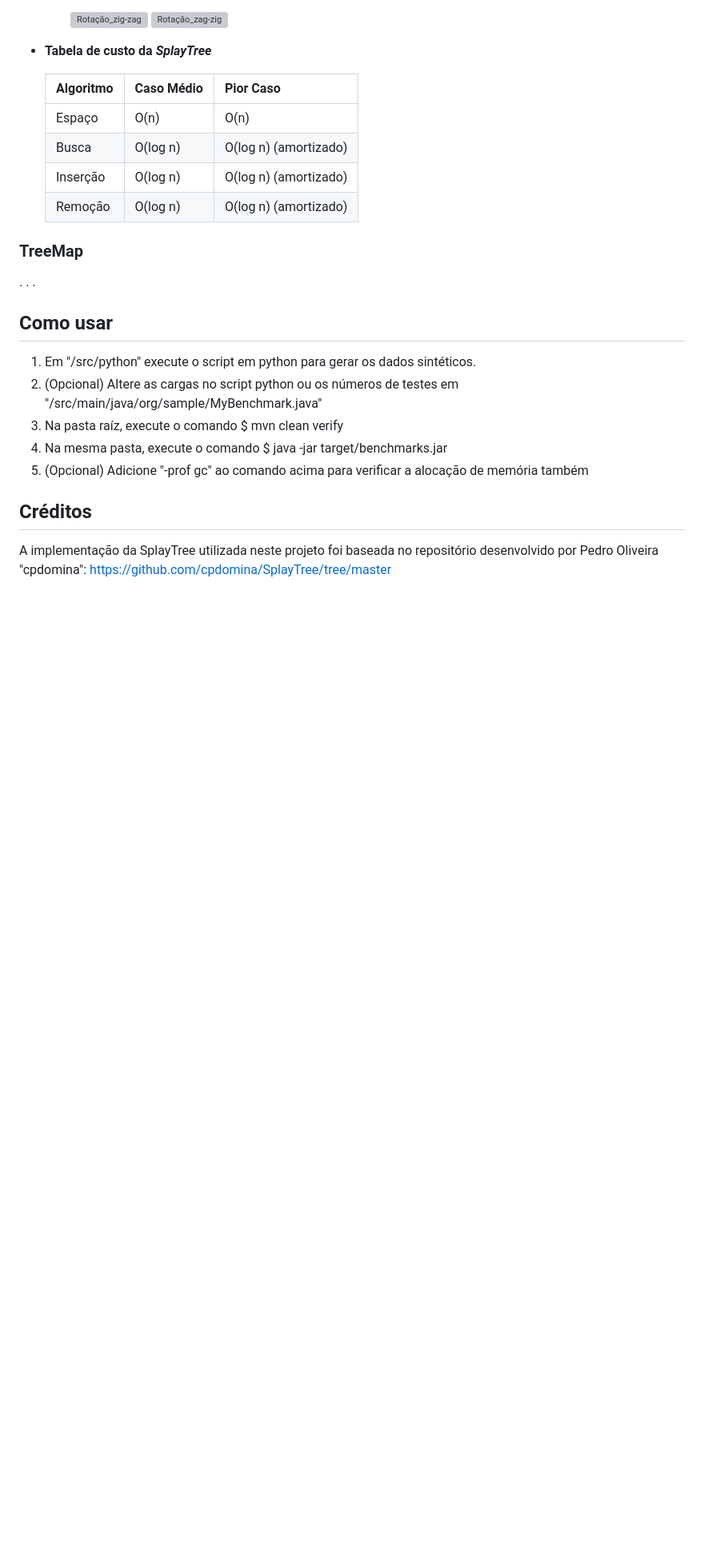
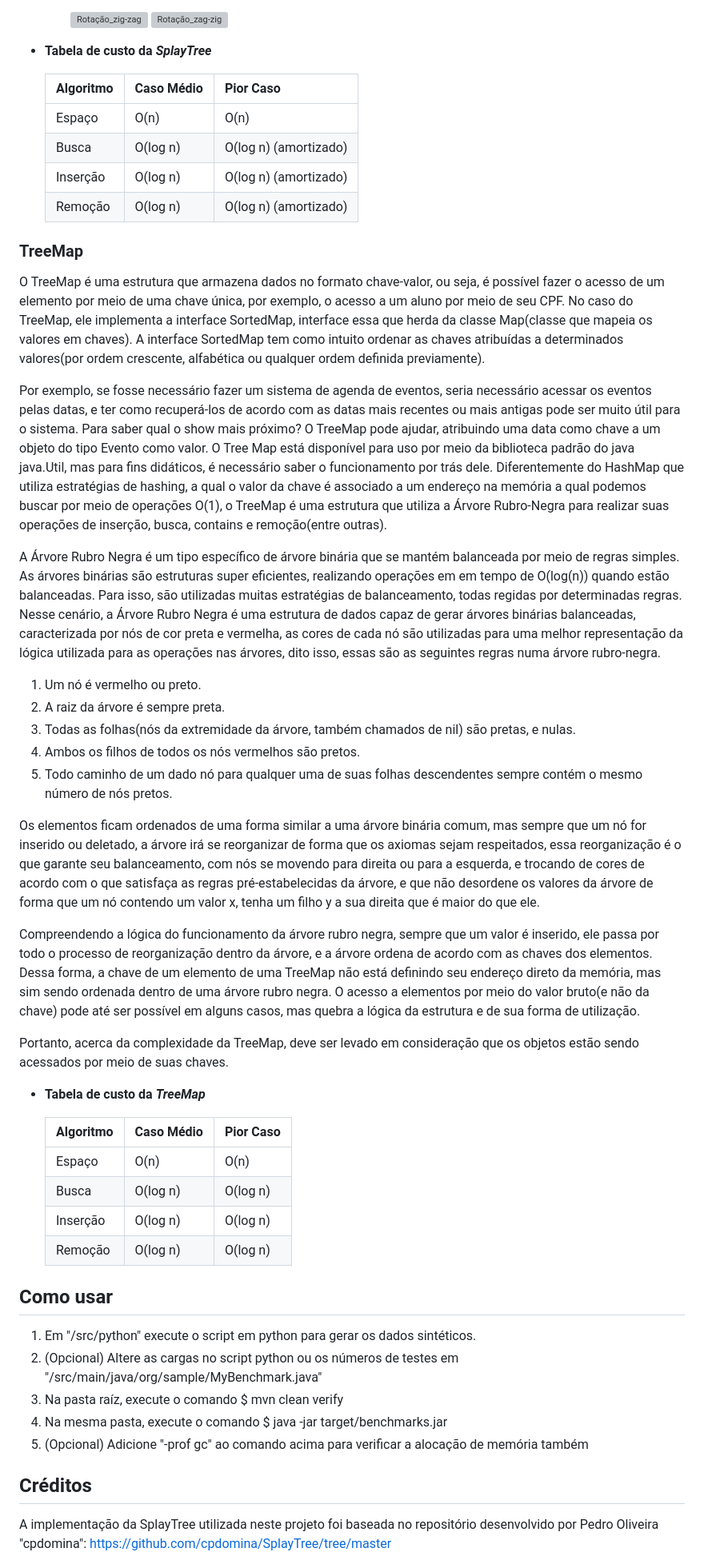
Before and after one commit to tamiressantiago/Advanced-Data-Structure-Analysis, a Markdown page: README.md, the part around one of its changes. Shown at 80% size. GitHub-like rendering; blank space fills up the shorter version; grey boxes are pictures that could not be loaded.

Commit message:
Update TreeMap README.md

```diff
--- a/README.md
+++ b/README.md
@@ -137,9 +137,36 @@ Entretanto, a principal desvantagem é que a altura da splay tree pode ser linea
   | Remoção    | O(log n)            | O(log n) (amortizado)    |
 
 ### TreeMap
-.
-.
-.
+
+O TreeMap é uma estrutura que armazena dados no formato chave-valor, ou seja, é possível fazer o acesso de um elemento por meio de uma chave única, por exemplo, o acesso a um aluno por meio de seu CPF. No caso do TreeMap, ele implementa a interface SortedMap, interface essa que herda da classe Map(classe que mapeia os valores em chaves). A interface SortedMap tem como intuito ordenar as chaves atribuídas a determinados valores(por ordem crescente, alfabética ou qualquer ordem definida previamente).
+
+Por exemplo, se fosse necessário fazer um sistema de agenda de eventos, seria necessário acessar os eventos pelas datas, e ter como recuperá-los de acordo com as datas mais recentes ou mais antigas pode ser muito útil para o sistema. Para saber qual o show mais próximo? O TreeMap pode ajudar, atribuindo uma data como chave a um objeto do tipo Evento como valor.
+O Tree Map está disponível para uso por meio da biblioteca padrão do java java.Util, mas para fins didáticos, é necessário saber o funcionamento por trás dele. Diferentemente do HashMap que utiliza estratégias de hashing, a qual o valor da chave é associado a um endereço na memória a qual podemos buscar por meio de operações O(1), o TreeMap é uma estrutura que utiliza a Árvore Rubro-Negra para realizar suas operações de inserção, busca, contains e remoção(entre outras).
+
+A Árvore Rubro Negra é um tipo específico de árvore binária que se mantém balanceada por meio de regras simples. As árvores binárias são estruturas super eficientes, realizando operações em em tempo de O(log(n)) quando estão balanceadas. Para isso, são utilizadas muitas estratégias de balanceamento, todas regidas por determinadas regras.
+Nesse cenário,  a Árvore Rubro Negra é uma estrutura de dados capaz de gerar árvores binárias balanceadas, caracterizada por nós de cor preta e vermelha, as cores de cada nó são utilizadas para uma melhor representação da lógica utilizada para as operações nas árvores, dito isso, essas são as seguintes regras numa árvore rubro-negra.
+
+1. Um nó é vermelho ou preto.
+2. A raiz da árvore é sempre preta.
+3. Todas as folhas(nós da extremidade da árvore, também chamados de nil) são pretas, e nulas.
+4. Ambos os filhos de todos os nós vermelhos são pretos.
+5. Todo caminho de um dado nó para qualquer uma de suas folhas descendentes sempre contém o mesmo número de nós pretos.
+
+Os elementos ficam ordenados de uma forma similar a uma árvore binária comum, mas sempre que um nó for inserido ou deletado, a árvore irá se reorganizar de forma que os axiomas sejam respeitados, essa reorganização é o que garante seu balanceamento, com nós se movendo para direita ou para a esquerda, e trocando de cores de acordo com o que satisfaça as regras pré-estabelecidas da árvore, e que não desordene os valores da árvore de forma que um nó contendo um valor x, tenha um filho y a sua direita que é maior do que ele.
+
+Compreendendo a lógica do funcionamento da árvore rubro negra, sempre que um valor é inserido, ele passa por todo o processo de reorganização dentro da árvore, e a árvore ordena de acordo com as chaves dos elementos. Dessa forma, a chave de um elemento de uma TreeMap não está definindo seu endereço direto da memória, mas sim sendo ordenada dentro de uma árvore rubro negra. O acesso a elementos por meio do valor bruto(e não da chave) pode até ser possível em alguns casos, mas quebra a lógica da estrutura e de sua forma de utilização.
+
+Portanto, acerca da complexidade da TreeMap, deve ser levado em consideração que os objetos estão sendo acessados por meio de suas chaves.
+* **Tabela de custo da _TreeMap_**
+
+  | Algoritmo   | Caso Médio | Pior Caso |
+  |------------|----------------|--------------|
+  | Espaço  | O(n)           | O(n)       |
+  | Busca     | O(log n)            | O(log n)     |
+  | Inserção    | O(log n)           | O(log n)     |
+  | Remoção    | O(log n)            | O(log n)     |
+
+
 
 ## Como usar
 
```
Also changed, not shown: other parts of README.md (+3 -0 lines).
